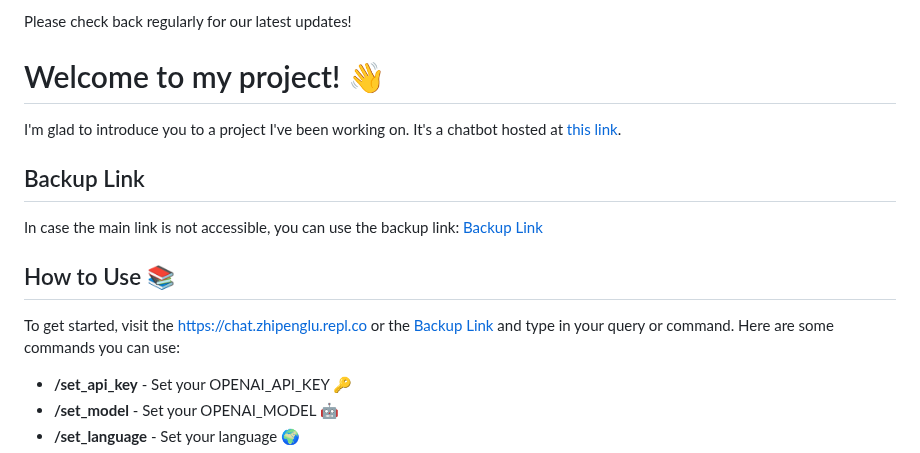
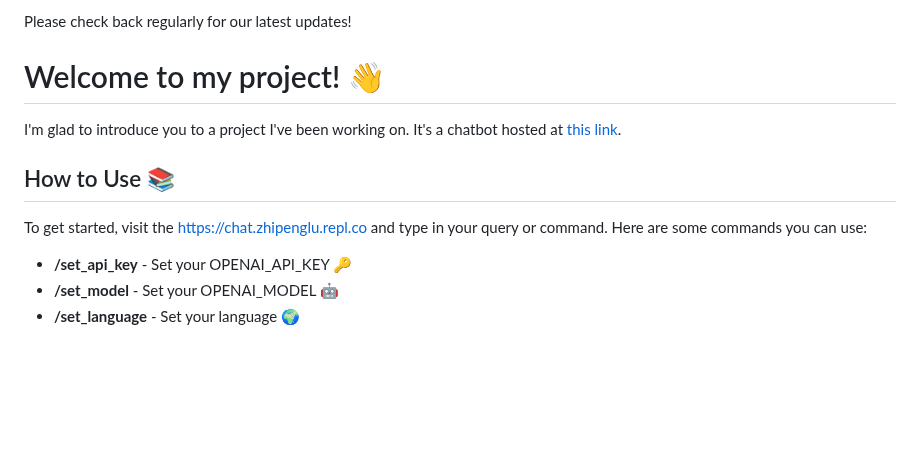
Before and after one commit to tianchengdemo/GPT_CodeInterpreter, a Markdown page: README.md, the part around one of its changes. GitHub-like rendering; blank space fills up the shorter version.

```diff
--- a/README.md
+++ b/README.md
@@ -18,11 +21,8 @@ Please check back regularly for our latest updates!
 # Welcome to my project! 👋
 I'm glad to introduce you to a project I've been working on. It's a chatbot hosted at [this link](https://chat.zhipenglu.repl.co).
 
-## Backup Link
-In case the main link is not accessible, you can use the backup link: [Backup Link](https://powerful-likely-lamb.ngrok-free.app/)
-
 ## How to Use 📚
-To get started, visit the [https://chat.zhipenglu.repl.co](https://chat.zhipenglu.repl.co) or the [Backup Link](https://powerful-likely-lamb.ngrok-free.app/) and type in your query or command. Here are some commands you can use:
+To get started, visit the [https://chat.zhipenglu.repl.co](https://chat.zhipenglu.repl.co) and type in your query or command. Here are some commands you can use:
 - **/set_api_key** - Set your OPENAI_API_KEY 🔑
 - **/set_model** - Set your OPENAI_MODEL 🤖
 - **/set_language** - Set your language 🌍
```
Also changed, not shown: other parts of README.md (+3 -0 lines).
